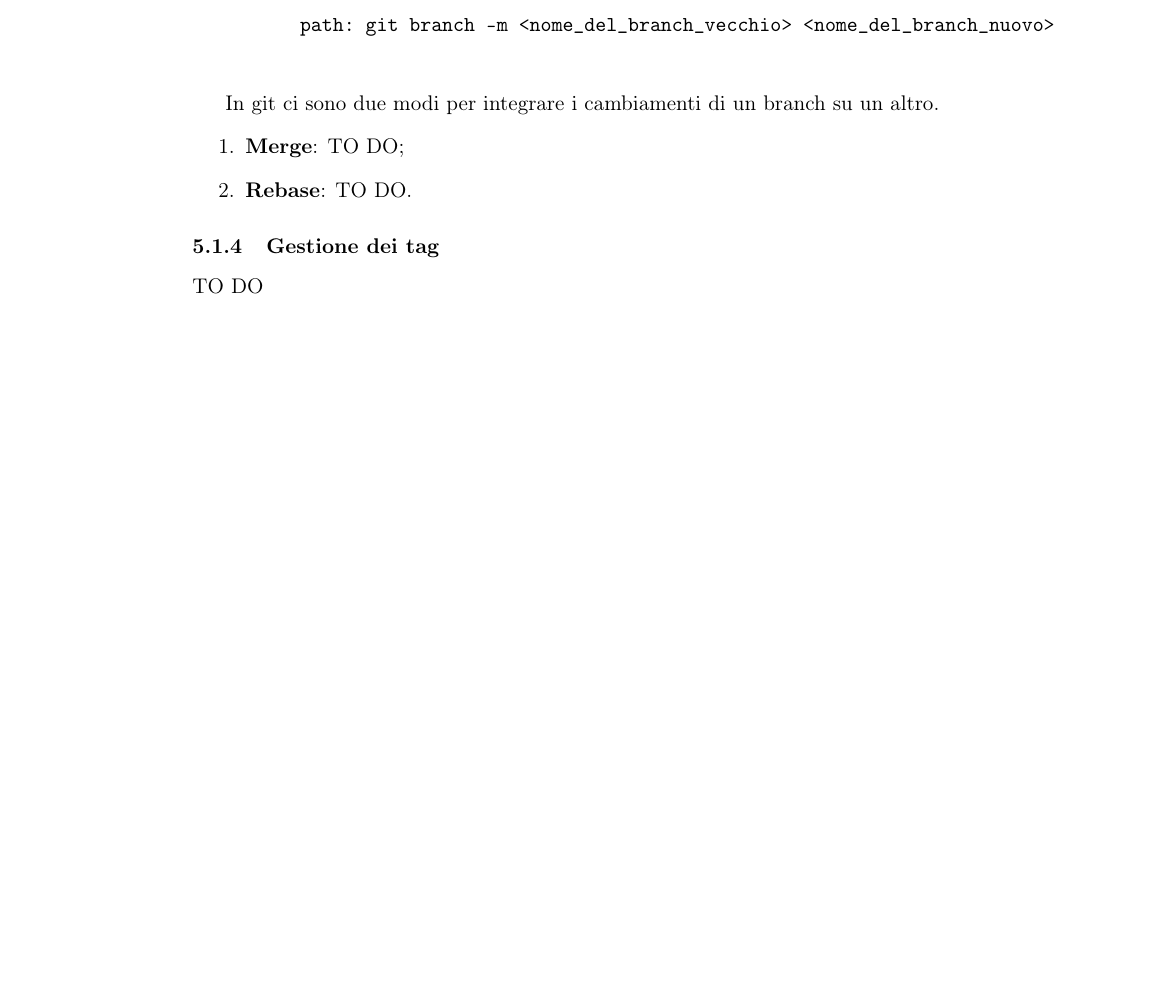
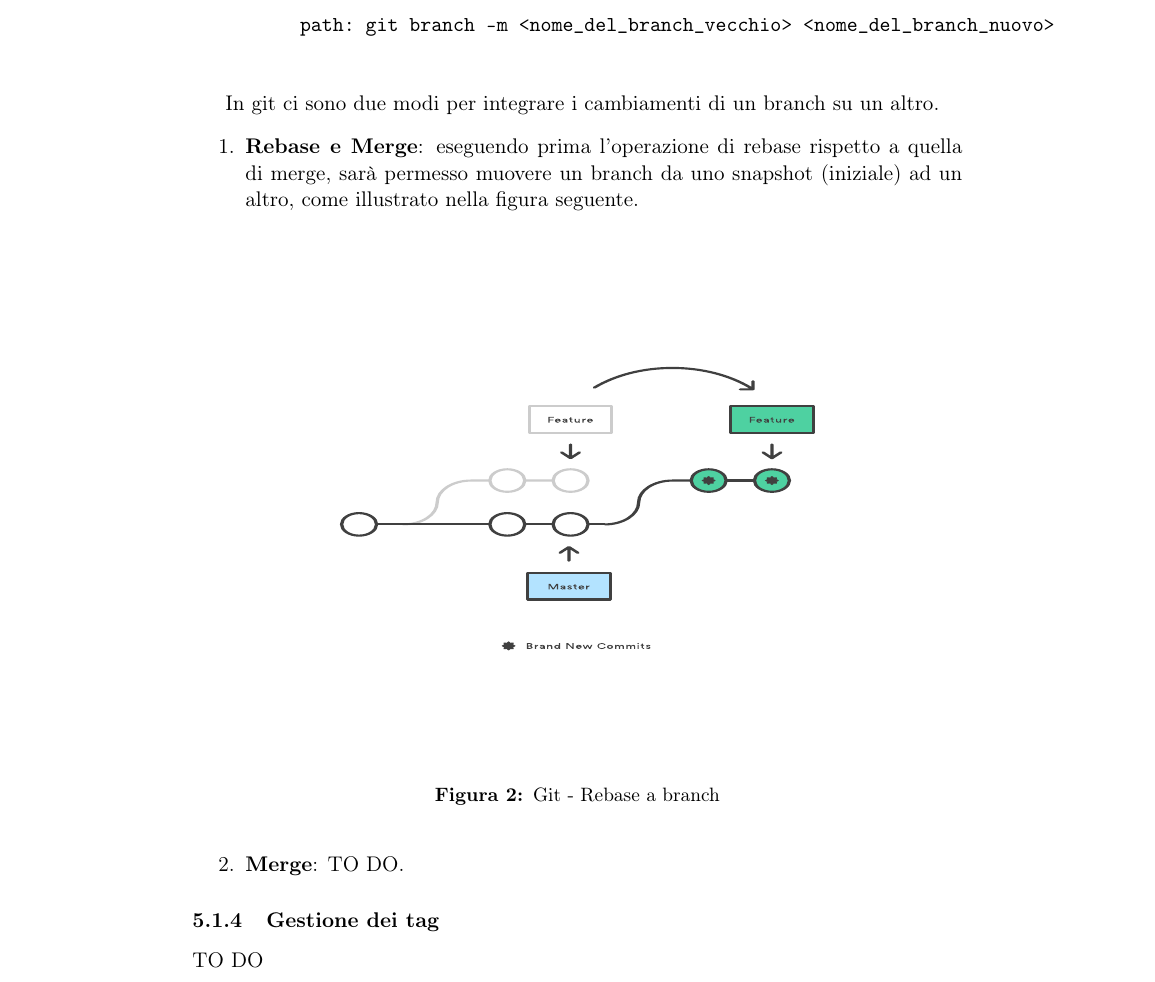
Before and after one commit to ptesser/personal-guidebook, a LaTeX document (git/git.tex, which reads git/content/all.tex): part of page 12 of 16 before the commit and part of page 12 of 17 after it, cut so that both start at the same text, the shorter picture padded with empty space. Compiled offline with pdfLaTeX.

Commit message:
Title: [doc] iniziate parte rebase + inclusa img Desc: Task: Reported in #id_task Option: [option][option] END

```diff
--- a/git/content/all.tex
+++ b/git/content/all.tex
@@ -305,10 +305,17 @@ Per creare un repository su un servizio di hosting basta seguire le istruzione c
 
 		In git ci sono due modi per integrare i cambiamenti di un branch su un altro.
 			\begin{enumerate}
-				\item \textbf{Merge}: TO DO;
+				\item \textbf{Rebase e Merge}: eseguendo prima l'operazione di rebase rispetto a quella di merge, sarà permesso muovere un branch da uno snapshot (iniziale) ad un altro, come illustrato nella figura seguente.
+					\begin{figure}[htbp]
+						\centering
+						\includegraphics[height=10cm, width=12cm]{images/rebase.pdf}
+						\caption{Git - Rebase a branch}
+						\label{fig:git_rebase_a_branch}
+					\end{figure}
 
 
-				\item \textbf{Rebase}: TO DO.
+				\item \textbf{Merge}: TO DO.
+
 			\end{enumerate}
 		% subsubsection branch (end)
 
```
